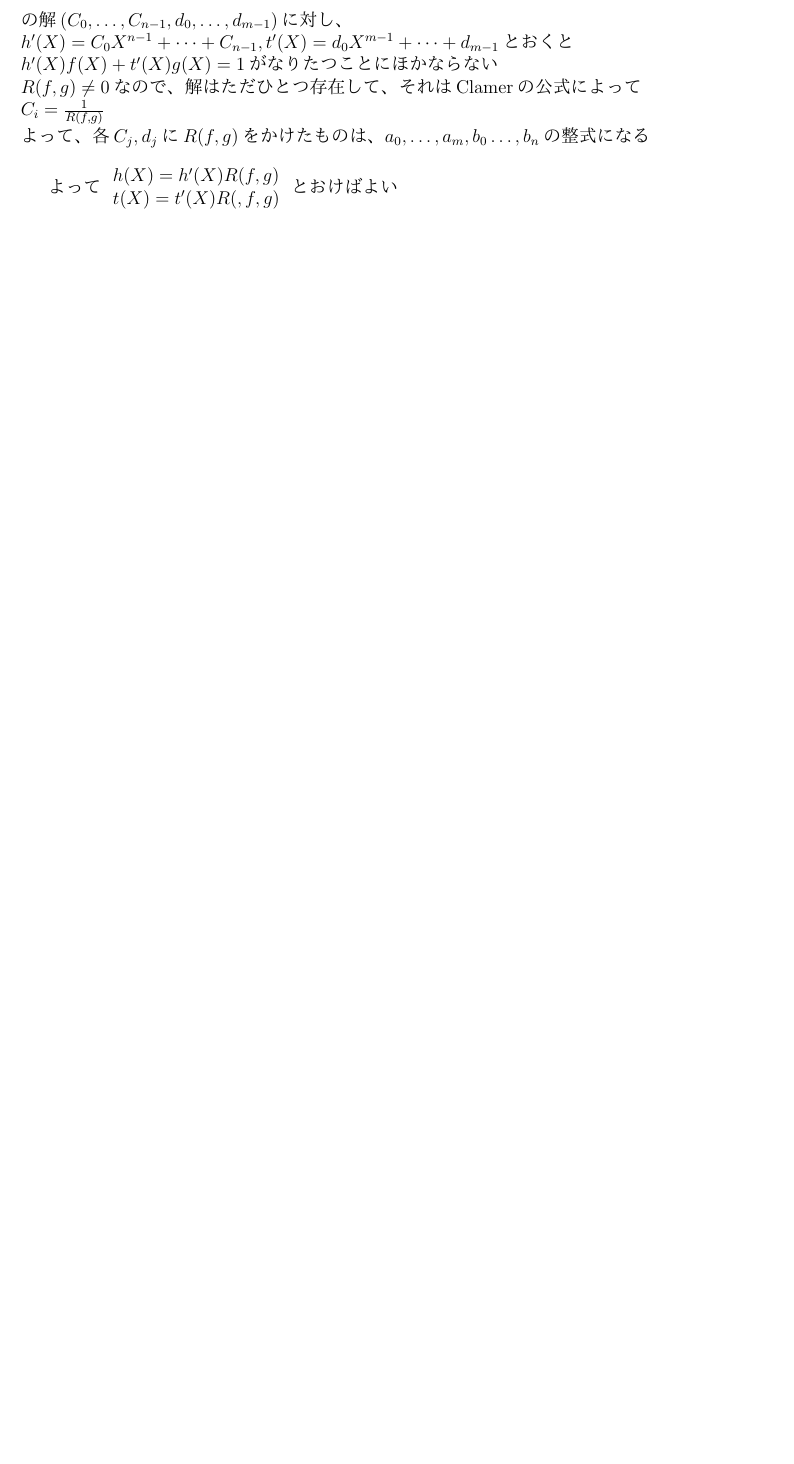
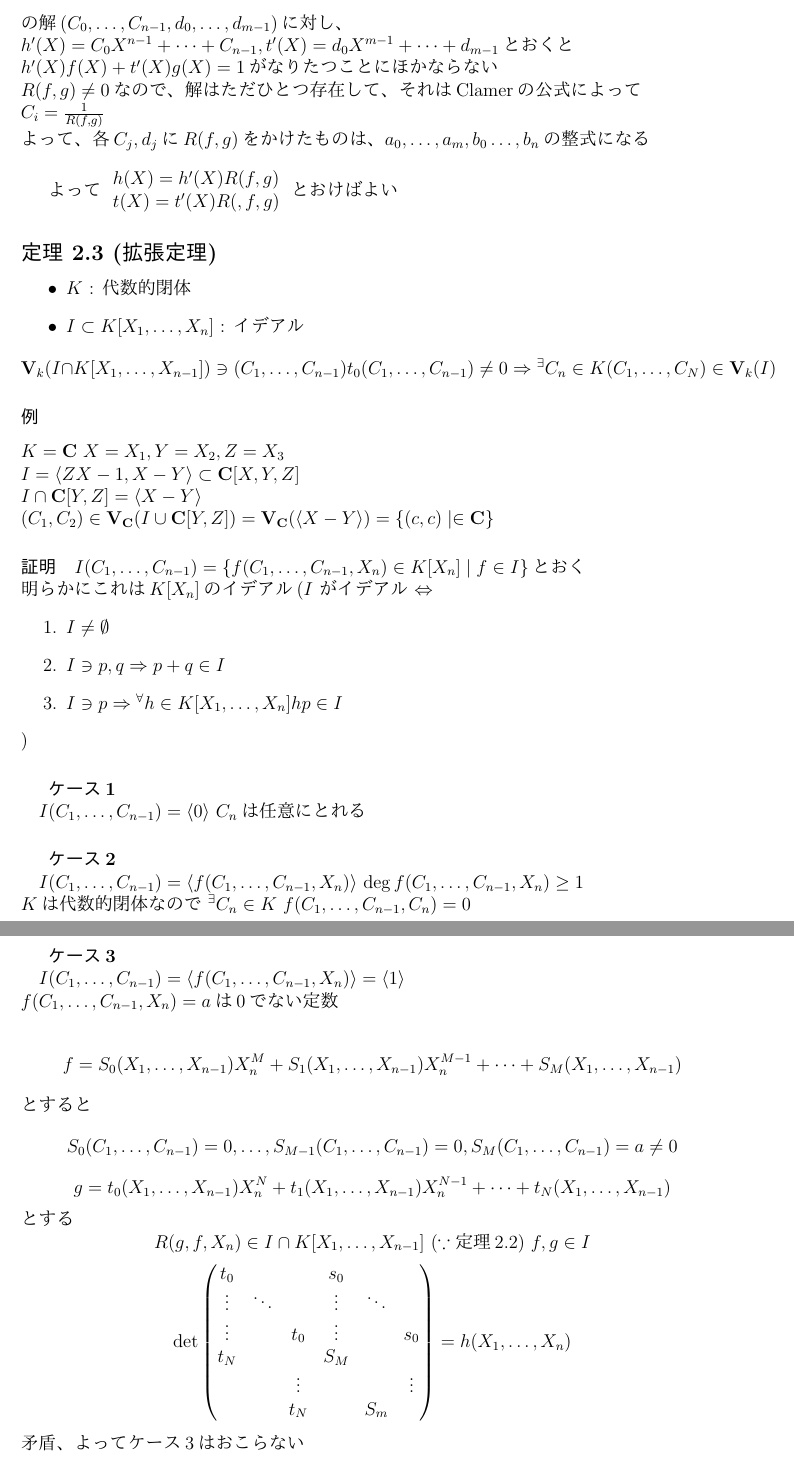
Before and after one commit to MysticDoll/school2017late, a LaTeX document (Algebra/1.tex): part of page 2 of 2 before the commit and two parts of pages 2 and 3 of 3 after it, the two joined at a grey line, cut so that both start at the same text, the shorter picture padded with empty space. The pictures show the PDF file Algebra/1.pdf that the author committed with the source.

Commit message:
2017-10-09

```diff
--- a/Algebra/1.tex
+++ b/Algebra/1.tex
@@ -73,3 +73,10 @@
 
   よって$ \begin{array}{l}h(X) = h^\prime (X) R(f, g) \\ t(X) = t^\prime (X) R(,f, g) \end{array}$とおけばよい
 
+\subsection*{定理 2.3 (拡張定理)}
+  \begin{itemize}
+    \item $K$ : 代数的閉体
+    \item $ I \subset{} K \lbrack{} X_1, \ldots, X_n \rbrack{} $ : イデアル
+  \end{itemize}
+  \[ \mathbf{V}_k (I \cap K \lbrack X_1, \ldots, X_{n-1} \rbrack ) \ni ( C_1, \ldots , C_{n-1} )  \\
+  t_0 (C_1, \ldots , C_{n-1} )\neq 0 \Rightarrow {}^\exists C_n \in K (C_1, \ldots , C_N) \in \mathbf{V}_k (I) \]
@@ -76 +87,54 @@
+      I \cap \mathbf C \lbrack Y, Z \rbrack = \langle X - Y \rangle \\
+    (C_1, C_2) \in \mathbf{V}_\mathbf{C} (I \cup \mathbf{C} \lbrack Y, Z \rbrack) = \mathbf{V}_\mathbf{C} (\langle X - Y \rangle) = \lbrace (c, c) \mid \in \mathbf{C} \rbrace $
+
+    \paragraph{証明}
+      $I ( C_1, \ldots , C_{n-1})  = \lbrace f(C_1, \ldots, C_{n-1}, X_n) \in K \lbrack X_n \rbrack \mid f \in I \rbrace$とおく \\
+      明らかにこれは$K \lbrack X_n \rbrack$のイデアル
+      ($I$ がイデアル $\Leftrightarrow $
+        \begin{enumerate}
+          \item $I \neq \emptyset$
+          \item $I \ni p, q \Rightarrow p + q \in I$
+          \item $I \ni p \Rightarrow{} {}^\forall h \in K\lbrack X_1, \ldots, X_n \rbrack hp \in I$
+        \end{enumerate})
+
+      \subparagraph{ケース1 \\}
+        $I(C_1, \ldots, C_{n-1}) = \langle 0 \rangle$ $C_n$は任意にとれる
+      \subparagraph{ケース2 \\}
+        $I(C_1, \ldots, C_{n-1}) = \langle f(C_1, \ldots, C_{n-1}, X_n) \rangle$
+        $\deg f(C_1, \ldots, C_{n-1}, X_n) \geq 1 $ \\
+        $K$は代数的閉体なので ${}^\exists C_n \in K \ f(C_1, \ldots, C_{n-1} , C_n) = 0$
+      \subparagraph{ケース3 \\}
+        $I(C_1, \ldots, C_{n-1}) = \langle f(C_1, \ldots, C_{n-1}, X_n) \rangle = \langle 1 \rangle$ \\
+        $f(C_1, \ldots, C_{n-1}, X_n) = a$は$0$でない定数
+
+        \[ f = S_0 (X_1, \ldots, X_{n-1} ) X_n^M + S_1(X_1, \ldots, X_{n-1})X_n^{M-1} + \cdots + S_M (X_1, \ldots, X_{n-1}) \]
+        とすると
+        \[S_0(C_1, \ldots, C_{n-1}) = 0, \ldots, S_{M-1} (C_1, \ldots, C_{n-1}) = 0, S_M (C_1,\ldots, C_{n-1}) = a \neq 0 \]
+        \[g = t_0 (X_1, \ldots, X_{n-1})X_n^N + t_1(X_1, \ldots, X_{n-1})X_n^{N-1} + \cdots + t_N (X_1, \ldots, X_{n-1}) \]
+        とする
+        \[ R(g, f, X_n) \in I \cap K \lbrack X_1, \ldots, X_{n-1} \rbrack \ (\because \text{定理2.2}) \ f,g\in I\]
+        \[ \det \begin{pmatrix}
+            t_0 & & & s_0 & & \\
+            \vdots & \ddots & & \vdots & \ddots & \\
+            \vdots &  & t_0 & \vdots & & s_0 \\
+            t_N & & & S_M & & \\
+             & & \vdots & & & \vdots \\
+              & & t_N & & S_m
+          \end{pmatrix}  = h(X_1, \ldots, X_n)  \]
+          矛盾、よってケース3はおこらない
+
+\section*{3章 Hilbertの零点定理}
+\subsection*{定理3.1 (HIlbertの零点定理 弱系)}
+  $K$: 代数的兵隊\\
+  $I \subset K \lbrack X_1, \ldots, X_n \rbrack$: イデアル \\
+  $\mathbf{V}_K (I) = \emptyset \Rightarrow I \ni 1$ (どんな$K$に対しても常になりたつ)
+
+\subsection*{Claim 1}
+  $f^\prime (Y_1, \ldots Y_{n+1}) = h(a_1, \ldots, a_n)Y_{n+1}^N + t$ \\
+  $h(Y_1, \ldots, Y_n) $は$0$でない$n$変数多項式$t$は$Y_{n+1}$に関して次数$N$未満の式と表される
+\subsection*{Claim 2}
+  $h(_1, \ldots, a_n) \neq 0 $なる$a_1, \ldots, a_n \in K$が存在する
+\subsection*{Claim 3}
+  $I^\prime = \lbrace f( Y_1 + a_1 Y_{n+1}, \ldots , Y_n + a_n Y_{n+1}, Y_{n+1}) \mid f \in I \rbrace \subset K \lbrack Y_1, \ldots, Y_{n+1} \rbrack$
+  とおくと$I^\prime$はイデアルである \\
 \end{document}
```
Also changed, not shown: Algebra/1.pdf, Algebra/1.tex (4 more changed lines).
